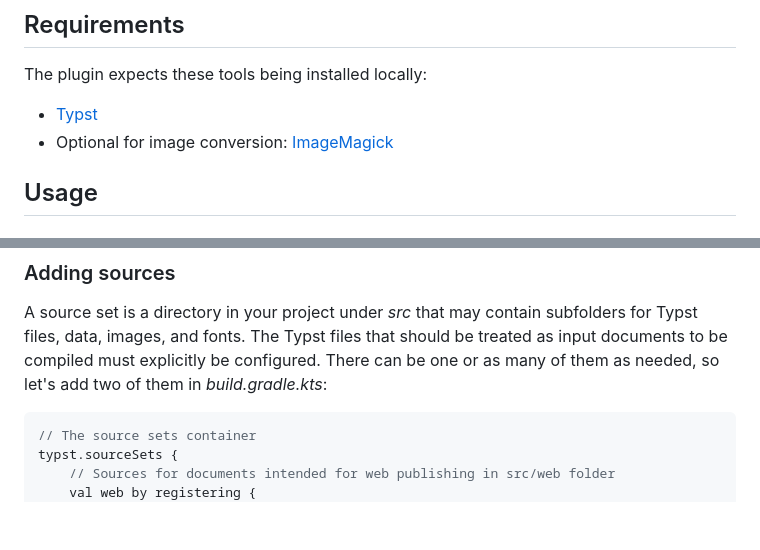
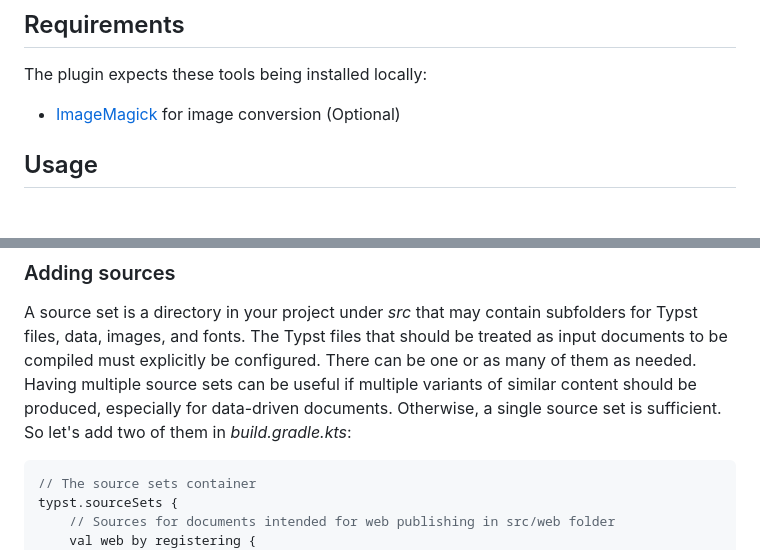
Before and after one commit to infolektuell/gradle-typst, a Markdown page: README.md, 2 parts joined by grey strips. GitHub-like rendering; blank space fills up the shorter version.

Commit message:
Docs: Describe use-case for multiple source sets

````diff
--- a/README.md
+++ b/README.md
@@ -20,8 +20,7 @@ This Gradle plugin offers a way to maintain such projects:
 
 The plugin expects these tools being installed locally:
 
-- [Typst]
-- Optional for image conversion: [ImageMagick]
+- [ImageMagick] for image conversion (Optional)
 
 ## Usage
 
@@ -45,7 +44,10 @@ typst.version = "v0.12.0-rc1"
 
 A source set is a directory in your project under _src_ that may contain subfolders for Typst files, data, images, and fonts.
 The Typst files that should be treated as input documents to be compiled must explicitly be configured.
-There can be one or as many of them as needed, so let's add two of them in _build.gradle.kts_:
+There can be one or as many of them as needed.
+Having multiple source sets can be useful if multiple variants of similar content should be produced, especially for data-driven documents.
+Otherwise, a single source set is sufficient.
+So let's add two of them in _build.gradle.kts_:
 
 ```gradle kotlin dsl
 // The source sets container
````
